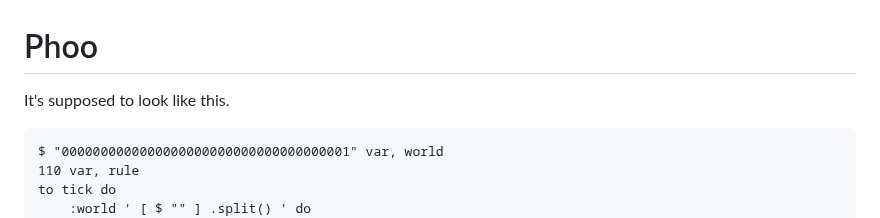
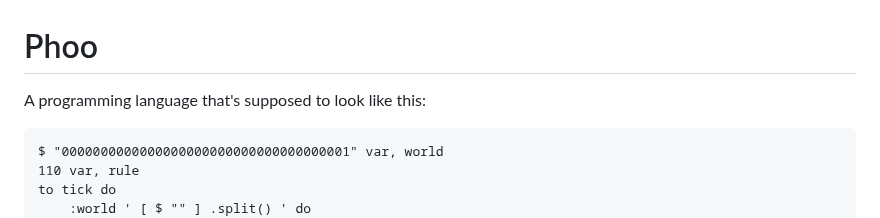
Before and after one commit to dragoncoder047/phoo, a Markdown page: README.md, the part around the change. Drawn GitHub-style.

````diff
--- a/README.md
+++ b/README.md
@@ -2,7 +2,7 @@
 
 <!-- cSpell:ignore phoo -->
 
-It's supposed to look like this.
+A programming language that's supposed to look like this:
 
 ```forth
 $ "0000000000000000000000000000000000001" var, world
````
